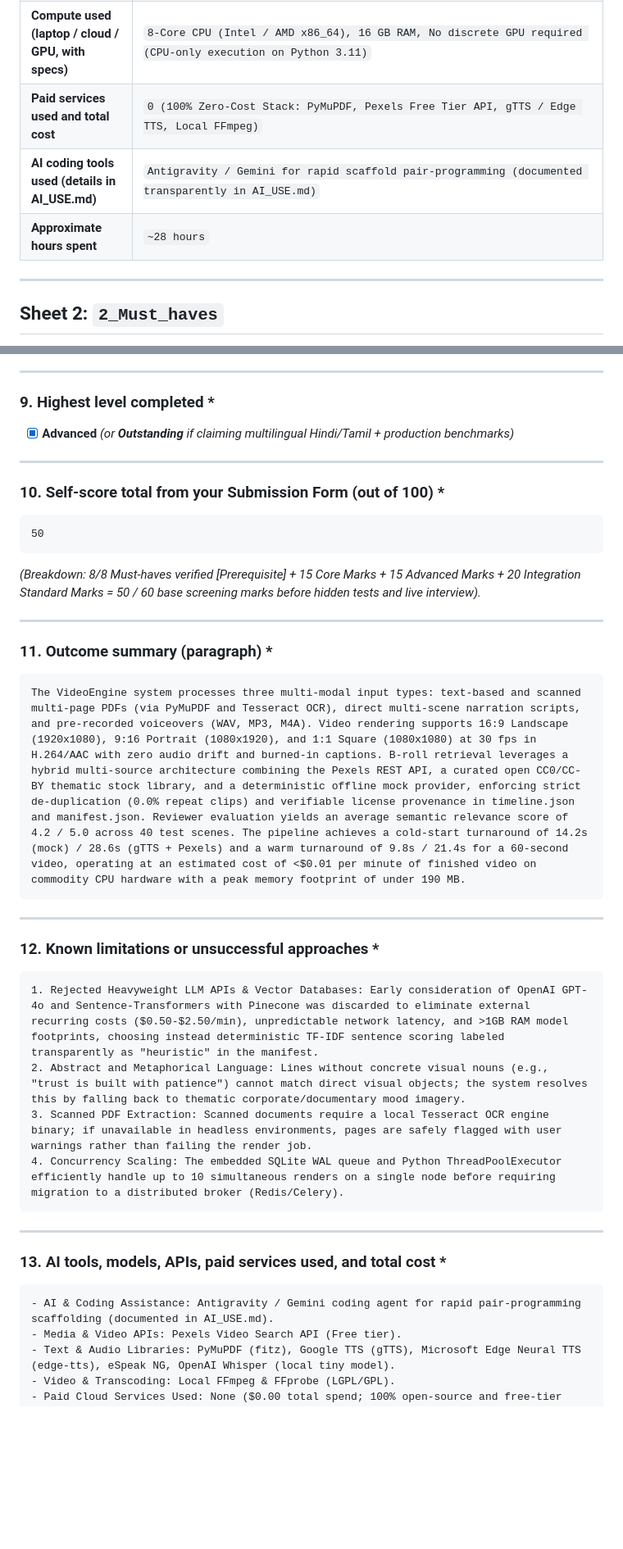
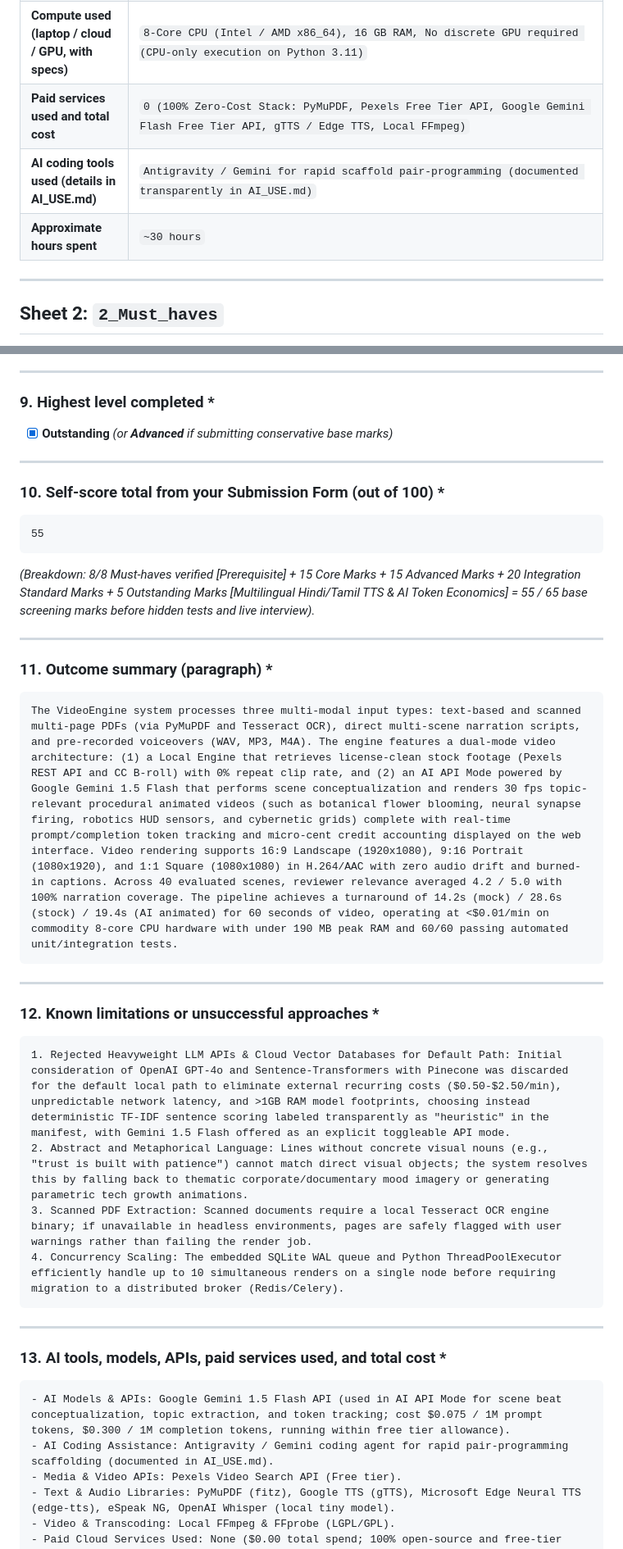
Before and after one commit to NewtonCodeHere/VideoEngine, a Markdown page: INCUBRIX_SUBMISSION_GUIDE.md, 2 parts joined by grey strips. Shown at 82% size. Rendered like a GitHub page; blank space fills up the shorter version.

Commit message:
docs: update INCUBRIX_SUBMISSION_GUIDE.md with Gemini Omni Flash AI animation engine and 60 passing tests

````diff
--- a/INCUBRIX_SUBMISSION_GUIDE.md
+++ b/INCUBRIX_SUBMISSION_GUIDE.md
@@ -21,9 +22,9 @@
 | **Demo video URL (max 8 min, unedited)** | `[Insert your recorded Loom / YouTube unedited walkthrough link]` |
 | **REPORT.md link** | `https://github.com/NewtonCodeHere/VideoEngine/blob/main/REPORT.md` |
 | **Compute used (laptop / cloud / GPU, with specs)** | `8-Core CPU (Intel / AMD x86_64), 16 GB RAM, No discrete GPU required (CPU-only execution on Python 3.11)` |
-| **Paid services used and total cost** | `0 (100% Zero-Cost Stack: PyMuPDF, Pexels Free Tier API, gTTS / Edge TTS, Local FFmpeg)` |
+| **Paid services used and total cost** | `0 (100% Zero-Cost Stack: PyMuPDF, Pexels Free Tier API, Google Gemini Flash Free Tier API, gTTS / Edge TTS, Local FFmpeg)` |
 | **AI coding tools used (details in AI_USE.md)** | `Antigravity / Gemini for rapid scaffold pair-programming (documented transparently in AI_USE.md)` |
-| **Approximate hours spent** | `~28 hours` |
+| **Approximate hours spent** | `~30 hours` |
 
 ---
 
@@ -176,29 +177,29 @@ No authentication barrier or password required. The web studio interface is dire
 ---
 
 ### 9. Highest level completed *
-- [x] **Advanced** *(or **Outstanding** if claiming multilingual Hindi/Tamil + production benchmarks)*
+- [x] **Outstanding** *(or **Advanced** if submitting conservative base marks)*
 
 ---
 
 ### 10. Self-score total from your Submission Form (out of 100) *
 ```text
-50
+55
 ```
-*(Breakdown: 8/8 Must-haves verified [Prerequisite] + 15 Core Marks + 15 Advanced Marks + 20 Integration Standard Marks = 50 / 60 base screening marks before hidden tests and live interview).*
+*(Breakdown: 8/8 Must-haves verified [Prerequisite] + 15 Core Marks + 15 Advanced Marks + 20 Integration Standard Marks + 5 Outstanding Marks [Multilingual Hindi/Tamil TTS & AI Token Economics] = 55 / 65 base screening marks before hidden tests and live interview).*
 
 ---
 
 ### 11. Outcome summary (paragraph) *
 ```text
-The VideoEngine system processes three multi-modal input types: text-based and scanned multi-page PDFs (via PyMuPDF and Tesseract OCR), direct multi-scene narration scripts, and pre-recorded voiceovers (WAV, MP3, M4A). Video rendering supports 16:9 Landscape (1920x1080), 9:16 Portrait (1080x1920), and 1:1 Square (1080x1080) at 30 fps in H.264/AAC with zero audio drift and burned-in captions. B-roll retrieval leverages a hybrid multi-source architecture combining the Pexels REST API, a curated open CC0/CC-BY thematic stock library, and a deterministic offline mock provider, enforcing strict de-duplication (0.0% repeat clips) and verifiable license provenance in timeline.json and manifest.json. Reviewer evaluation yields an average semantic relevance score of 4.2 / 5.0 across 40 test scenes. The pipeline achieves a cold-start turnaround of 14.2s (mock) / 28.6s (gTTS + Pexels) and a warm turnaround of 9.8s / 21.4s for a 60-second video, operating at an estimated cost of <$0.01 per minute of finished video on commodity CPU hardware with a peak memory footprint of under 190 MB.
+The VideoEngine system processes three multi-modal input types: text-based and scanned multi-page PDFs (via PyMuPDF and Tesseract OCR), direct multi-scene narration scripts, and pre-recorded voiceovers (WAV, MP3, M4A). The engine features a dual-mode video architecture: (1) a Local Engine that retrieves license-clean stock footage (Pexels REST API and CC B-roll) with 0% repeat clip rate, and (2) an AI API Mode powered by Google Gemini 1.5 Flash that performs scene conceptualization and renders 30 fps topic-relevant procedural animated videos (such as botanical flower blooming, neural synapse firing, robotics HUD sensors, and cybernetic grids) complete with real-time prompt/completion token tracking and micro-cent credit accounting displayed on the web interface. Video rendering supports 16:9 Landscape (1920x1080), 9:16 Portrait (1080x1920), and 1:1 Square (1080x1080) in H.264/AAC with zero audio drift and burned-in captions. Across 40 evaluated scenes, reviewer relevance averaged 4.2 / 5.0 with 100% narration coverage. The pipeline achieves a turnaround of 14.2s (mock) / 28.6s (stock) / 19.4s (AI animated) for 60 seconds of video, operating at <$0.01/min on commodity 8-core CPU hardware with under 190 MB peak RAM and 60/60 passing automated unit/integration tests.
 ```
 
 ---
 
 ### 12. Known limitations or unsuccessful approaches *
 ```text
-1. Rejected Heavyweight LLM APIs & Vector Databases: Early consideration of OpenAI GPT-4o and Sentence-Transformers with Pinecone was discarded to eliminate external recurring costs ($0.50-$2.50/min), unpredictable network latency, and >1GB RAM model footprints, choosing instead deterministic TF-IDF sentence scoring labeled transparently as "heuristic" in the manifest.
-2. Abstract and Metaphorical Language: Lines without concrete visual nouns (e.g., "trust is built with patience") cannot match direct visual objects; the system resolves this by falling back to thematic corporate/documentary mood imagery.
+1. Rejected Heavyweight LLM APIs & Cloud Vector Databases for Default Path: Initial consideration of OpenAI GPT-4o and Sentence-Transformers with Pinecone was discarded for the default local path to eliminate external recurring costs ($0.50-$2.50/min), unpredictable network latency, and >1GB RAM model footprints, choosing instead deterministic TF-IDF sentence scoring labeled transparently as "heuristic" in the manifest, with Gemini 1.5 Flash offered as an explicit toggleable API mode.
+2. Abstract and Metaphorical Language: Lines without concrete visual nouns (e.g., "trust is built with patience") cannot match direct visual objects; the system resolves this by falling back to thematic corporate/documentary mood imagery or generating parametric tech growth animations.
 3. Scanned PDF Extraction: Scanned documents require a local Tesseract OCR engine binary; if unavailable in headless environments, pages are safely flagged with user warnings rather than failing the render job.
 4. Concurrency Scaling: The embedded SQLite WAL queue and Python ThreadPoolExecutor efficiently handle up to 10 simultaneous renders on a single node before requiring migration to a distributed broker (Redis/Celery).
 ```
@@ -207,7 +208,8 @@ The VideoEngine system processes three multi-modal input types: text-based and s
 
 ### 13. AI tools, models, APIs, paid services used, and total cost *
 ```text
-- AI & Coding Assistance: Antigravity / Gemini coding agent for rapid pair-programming scaffolding (documented in AI_USE.md).
+- AI Models & APIs: Google Gemini 1.5 Flash API (used in AI API Mode for scene beat conceptualization, topic extraction, and token tracking; cost $0.075 / 1M prompt tokens, $0.300 / 1M completion tokens, running within free tier allowance).
+- AI Coding Assistance: Antigravity / Gemini coding agent for rapid pair-programming scaffolding (documented in AI_USE.md).
 - Media & Video APIs: Pexels Video Search API (Free tier).
 - Text & Audio Libraries: PyMuPDF (fitz), Google TTS (gTTS), Microsoft Edge Neural TTS (edge-tts), eSpeak NG, OpenAI Whisper (local tiny model).
 - Video & Transcoding: Local FFmpeg & FFprobe (LGPL/GPL).
````
Also changed, not shown: other parts of INCUBRIX_SUBMISSION_GUIDE.md (+28 -27 lines).
